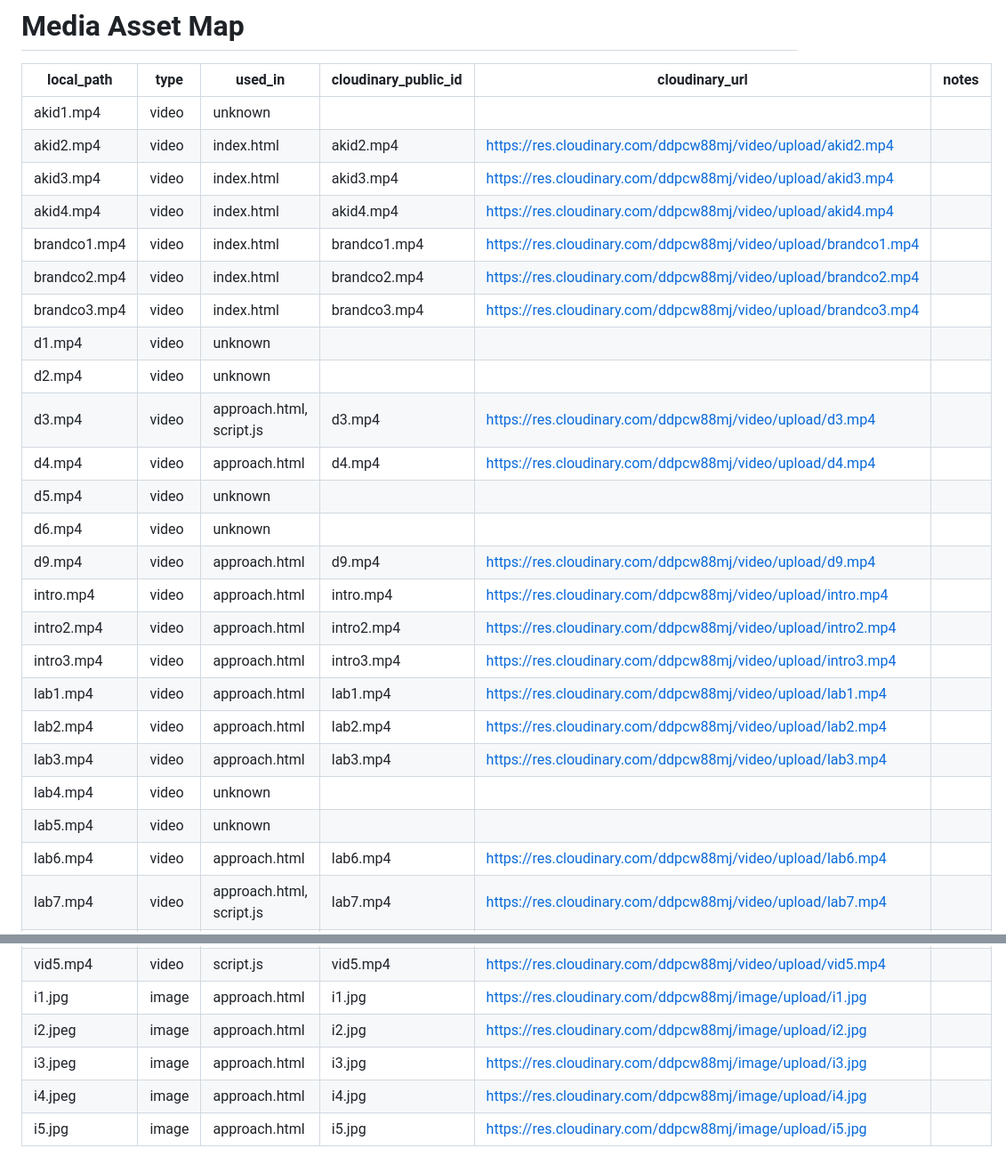
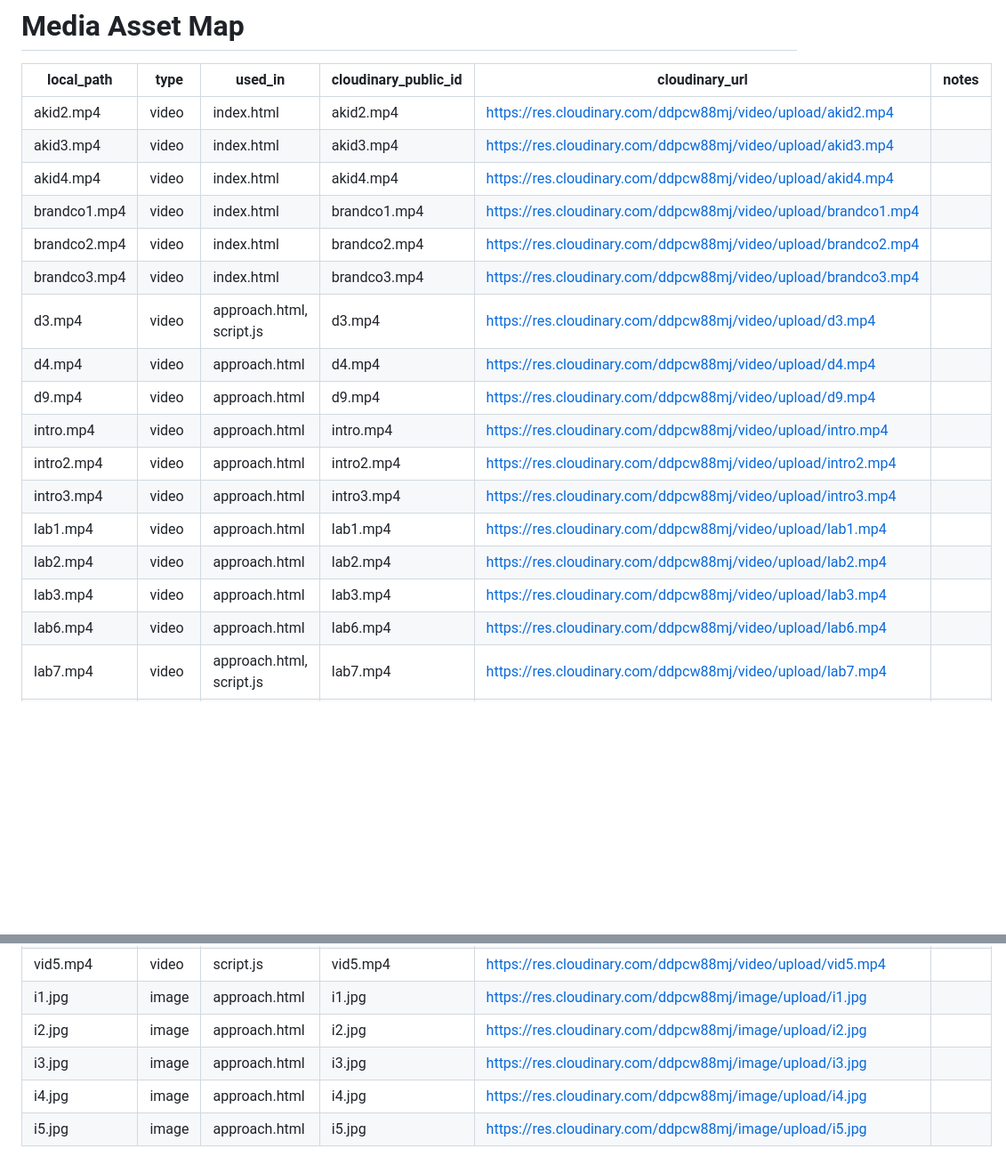
Before and after one commit to Declang2001/portfolio-vercel, a Markdown page: MEDIA_MAP.md, 2 parts joined by grey strips. Shown at 89% size. Rendered like a GitHub page; blank space fills up the shorter version.

Commit message:
Update MEDIA_MAP.md after removing local assets
Removed 9 unused asset entries that were never referenced in source files
and have been deleted from the repository.

Co-Authored-By: Claude Opus 4.5 <noreply@anthropic.com>

```diff
--- a/MEDIA_MAP.md
+++ b/MEDIA_MAP.md
@@ -2,19 +2,14 @@
 
 | local_path | type | used_in | cloudinary_public_id | cloudinary_url | notes |
 |------------|------|---------|----------------------|----------------|-------|
-| akid1.mp4 | video | unknown | | | |
 | akid2.mp4 | video | index.html | akid2.mp4 | https://res.cloudinary.com/ddpcw88mj/video/upload/akid2.mp4 | |
 | akid3.mp4 | video | index.html | akid3.mp4 | https://res.cloudinary.com/ddpcw88mj/video/upload/akid3.mp4 | |
 | akid4.mp4 | video | index.html | akid4.mp4 | https://res.cloudinary.com/ddpcw88mj/video/upload/akid4.mp4 | |
 | brandco1.mp4 | video | index.html | brandco1.mp4 | https://res.cloudinary.com/ddpcw88mj/video/upload/brandco1.mp4 | |
 | brandco2.mp4 | video | index.html | brandco2.mp4 | https://res.cloudinary.com/ddpcw88mj/video/upload/brandco2.mp4 | |
 | brandco3.mp4 | video | index.html | brandco3.mp4 | https://res.cloudinary.com/ddpcw88mj/video/upload/brandco3.mp4 | |
-| d1.mp4 | video | unknown | | | |
-| d2.mp4 | video | unknown | | | |
 | d3.mp4 | video | approach.html, script.js | d3.mp4 | https://res.cloudinary.com/ddpcw88mj/video/upload/d3.mp4 | |
 | d4.mp4 | video | approach.html | d4.mp4 | https://res.cloudinary.com/ddpcw88mj/video/upload/d4.mp4 | |
-| d5.mp4 | video | unknown | | | |
-| d6.mp4 | video | unknown | | | |
 | d9.mp4 | video | approach.html | d9.mp4 | https://res.cloudinary.com/ddpcw88mj/video/upload/d9.mp4 | |
 | intro.mp4 | video | approach.html | intro.mp4 | https://res.cloudinary.com/ddpcw88mj/video/upload/intro.mp4 | |
 | intro2.mp4 | video | approach.html | intro2.mp4 | https://res.cloudinary.com/ddpcw88mj/video/upload/intro2.mp4 | |
@@ -22,8 +17,6 @@
 | lab1.mp4 | video | approach.html | lab1.mp4 | https://res.cloudinary.com/ddpcw88mj/video/upload/lab1.mp4 | |
 | lab2.mp4 | video | approach.html | lab2.mp4 | https://res.cloudinary.com/ddpcw88mj/video/upload/lab2.mp4 | |
 | lab3.mp4 | video | approach.html | lab3.mp4 | https://res.cloudinary.com/ddpcw88mj/video/upload/lab3.mp4 | |
-| lab4.mp4 | video | unknown | | | |
-| lab5.mp4 | video | unknown | | | |
 | lab6.mp4 | video | approach.html | lab6.mp4 | https://res.cloudinary.com/ddpcw88mj/video/upload/lab6.mp4 | |
 | lab7.mp4 | video | approach.html, script.js | lab7.mp4 | https://res.cloudinary.com/ddpcw88mj/video/upload/lab7.mp4 | |
 | lab8.mp4 | video | approach.html | lab8.mp4 | https://res.cloudinary.com/ddpcw88mj/video/upload/lab8.mp4 | |
@@ -51,7 +42,7 @@
 | vid4.mp4 | video | approach.html, script.js | vid4.mp4 | https://res.cloudinary.com/ddpcw88mj/video/upload/vid4.mp4 | |
 | vid5.mp4 | video | script.js | vid5.mp4 | https://res.cloudinary.com/ddpcw88mj/video/upload/vid5.mp4 | |
 | i1.jpg | image | approach.html | i1.jpg | https://res.cloudinary.com/ddpcw88mj/image/upload/i1.jpg | |
-| i2.jpeg | image | approach.html | i2.jpg | https://res.cloudinary.com/ddpcw88mj/image/upload/i2.jpg | |
-| i3.jpeg | image | approach.html | i3.jpg | https://res.cloudinary.com/ddpcw88mj/image/upload/i3.jpg | |
-| i4.jpeg | image | approach.html | i4.jpg | https://res.cloudinary.com/ddpcw88mj/image/upload/i4.jpg | |
+| i2.jpg | image | approach.html | i2.jpg | https://res.cloudinary.com/ddpcw88mj/image/upload/i2.jpg | |
+| i3.jpg | image | approach.html | i3.jpg | https://res.cloudinary.com/ddpcw88mj/image/upload/i3.jpg | |
+| i4.jpg | image | approach.html | i4.jpg | https://res.cloudinary.com/ddpcw88mj/image/upload/i4.jpg | |
 | i5.jpg | image | approach.html | i5.jpg | https://res.cloudinary.com/ddpcw88mj/image/upload/i5.jpg | |
```
Also changed, not shown: other parts of MEDIA_MAP.md (+0 -2 lines).
